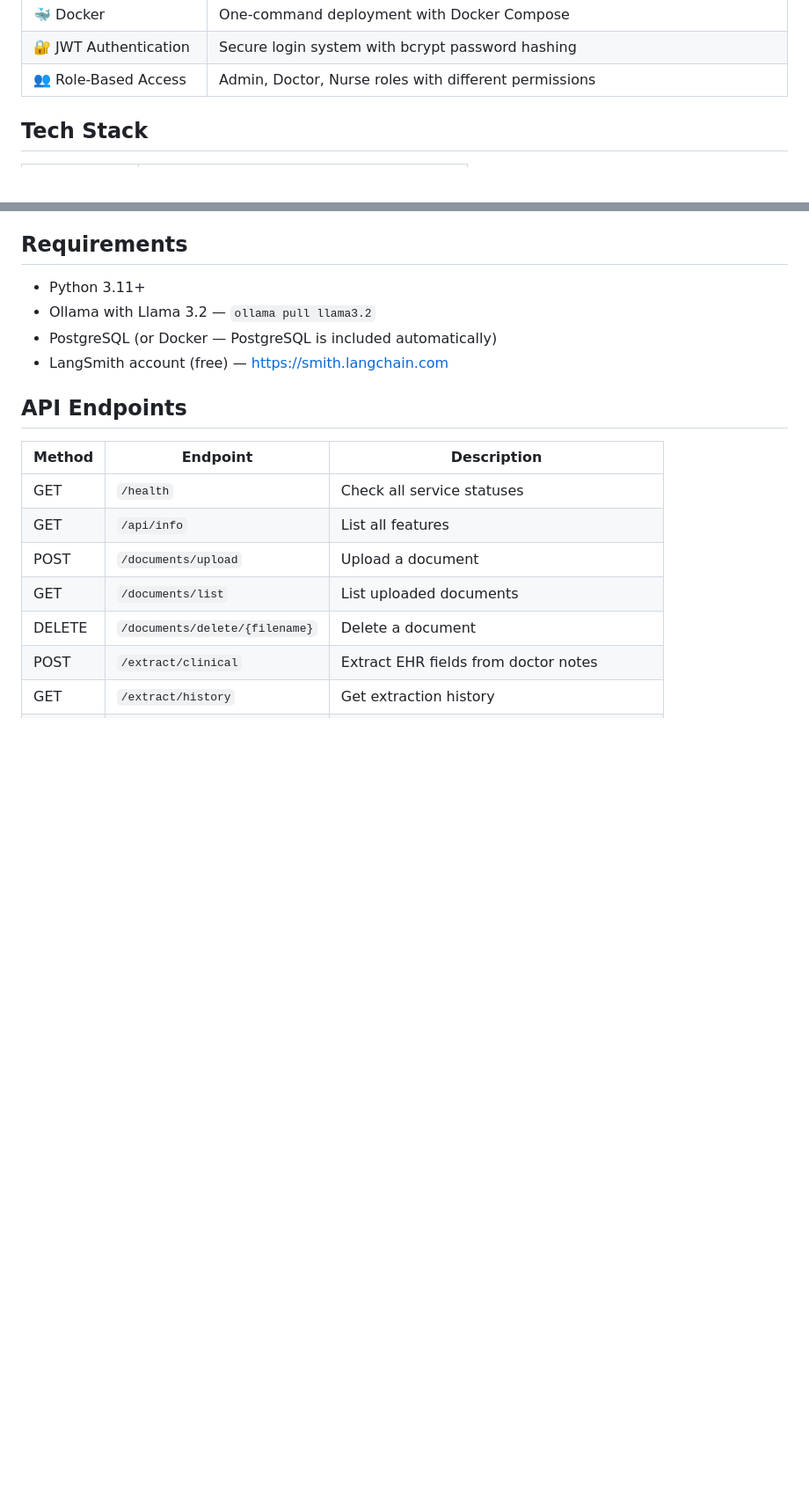
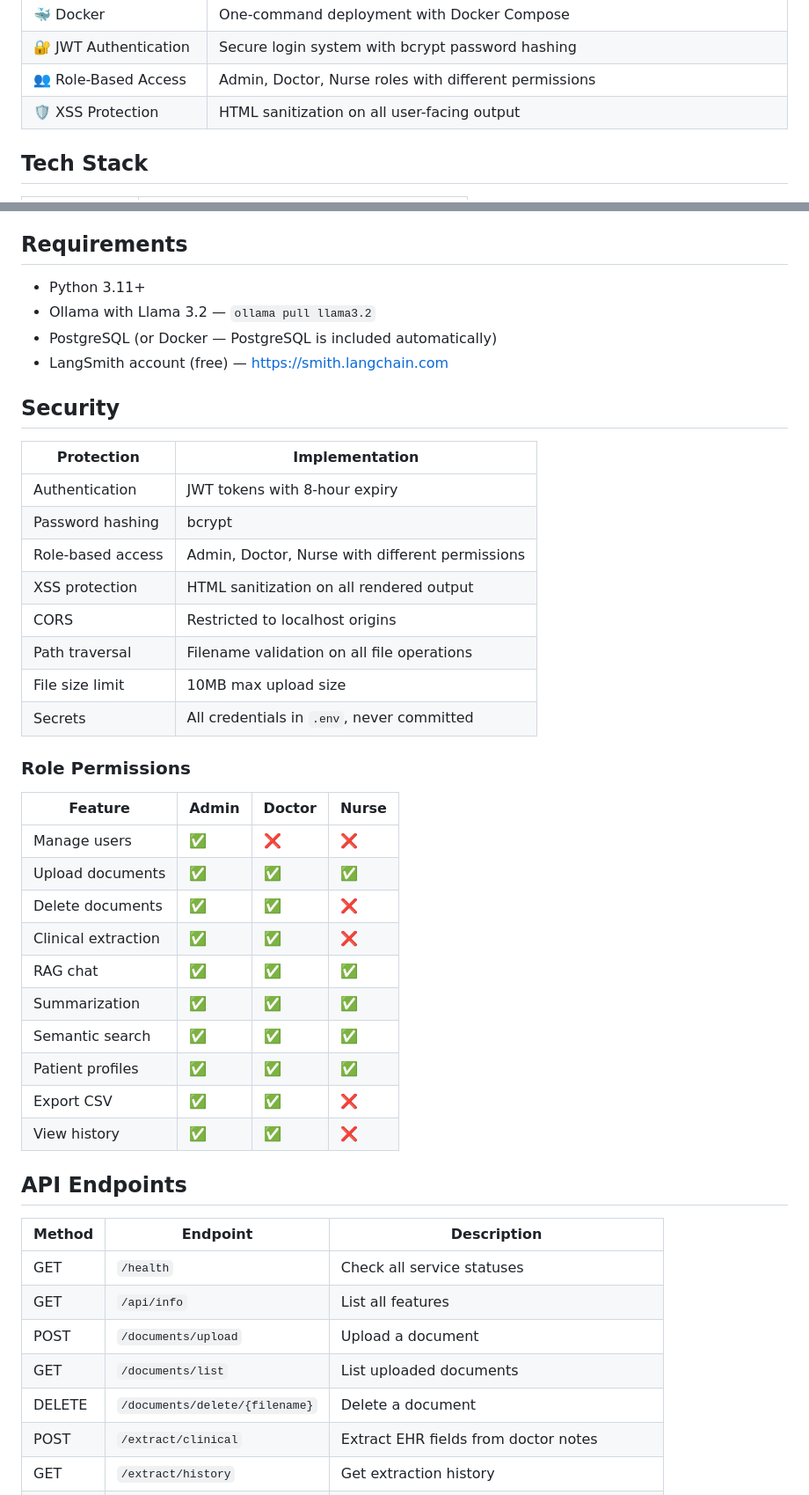
Before and after one commit to FilbertChang/mediflow, a Markdown page: README.md, 2 parts joined by grey strips. Shown at 88% size. GitHub-like rendering; blank space fills up the shorter version.

Commit message:
update README with security section and role permissions table

```diff
--- a/README.md
+++ b/README.md
@@ -20,6 +20,7 @@ A production-ready local healthcare AI platform built with FastAPI, LangChain, a
 | 🐳 Docker | One-command deployment with Docker Compose |
 | 🔐 JWT Authentication | Secure login system with bcrypt password hashing |
 | 👥 Role-Based Access | Admin, Doctor, Nurse roles with different permissions |
+| 🛡️ XSS Protection | HTML sanitization on all user-facing output |
 
 ## Tech Stack
 
@@ -78,6 +79,34 @@ Open **http://localhost:8000**
 - Ollama with Llama 3.2 — `ollama pull llama3.2`
 - PostgreSQL (or Docker — PostgreSQL is included automatically)
 - LangSmith account (free) — https://smith.langchain.com
+
+## Security
+
+| Protection | Implementation |
+|---|---|
+| Authentication | JWT tokens with 8-hour expiry |
+| Password hashing | bcrypt |
+| Role-based access | Admin, Doctor, Nurse with different permissions |
+| XSS protection | HTML sanitization on all rendered output |
+| CORS | Restricted to localhost origins |
+| Path traversal | Filename validation on all file operations |
+| File size limit | 10MB max upload size |
+| Secrets | All credentials in `.env`, never committed |
+
+### Role Permissions
+
+| Feature | Admin | Doctor | Nurse |
+|---|---|---|---|
+| Manage users | ✅ | ❌ | ❌ |
+| Upload documents | ✅ | ✅ | ✅ |
+| Delete documents | ✅ | ✅ | ❌ |
+| Clinical extraction | ✅ | ✅ | ❌ |
+| RAG chat | ✅ | ✅ | ✅ |
+| Summarization | ✅ | ✅ | ✅ |
+| Semantic search | ✅ | ✅ | ✅ |
+| Patient profiles | ✅ | ✅ | ✅ |
+| Export CSV | ✅ | ✅ | ❌ |
+| View history | ✅ | ✅ | ❌ |
 
 ## API Endpoints
 
```
